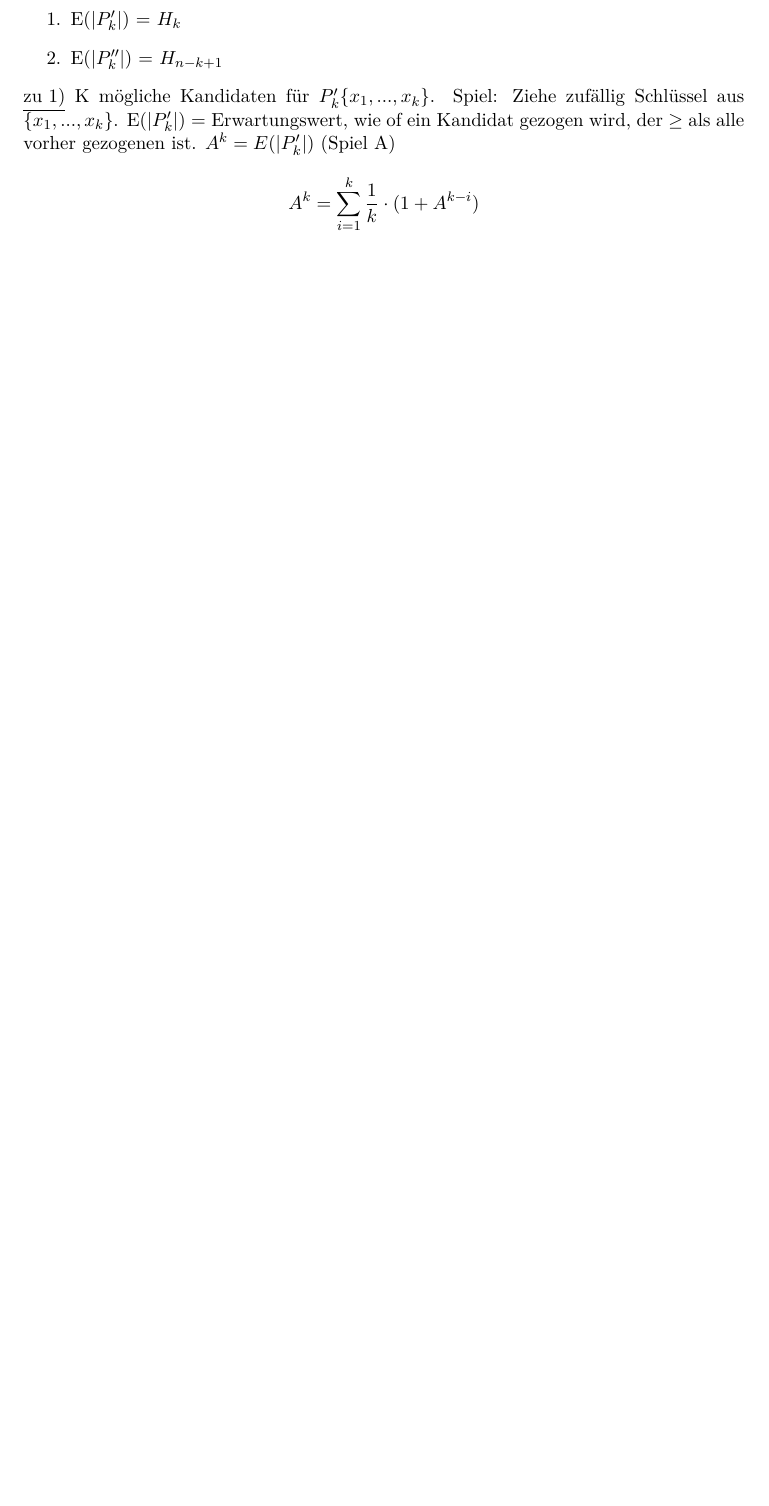
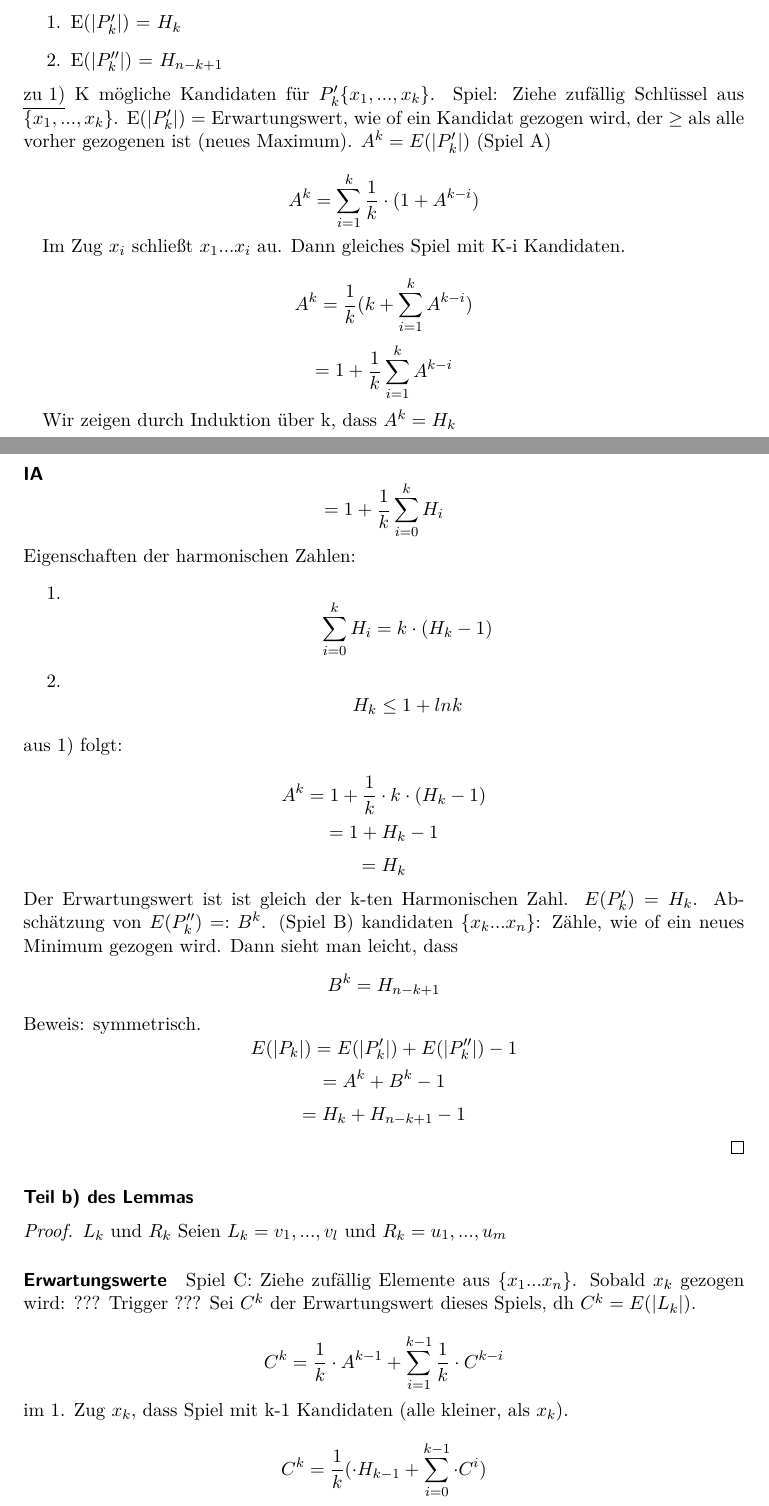
Before and after one commit to BeneLuWi/uni, a LaTeX document (spez_algo/main.tex): part of page 4 of 6 before the commit and two parts of pages 4 and 5 of 9 after it, the two joined at a grey line, cut so that both start at the same text, the shorter picture padded with empty space. Compiled offline with pdfLaTeX.

Commit message:
Update Scripts

```diff
--- a/spez_algo/main.tex
+++ b/spez_algo/main.tex
@@ -108,5 +110,48 @@ Wir zeigen
     \item E($ |P'_k| $) = $ H_k $
     \item E($ |P''_k| $) = $ H_{n-k+1} $
 \end{enumerate}
-\underline{zu 1)} K mögliche Kandidaten für $ P'_k \{x_1,...,x_k\}$. Spiel: Ziehe zufällig Schlüssel aus $\{x_1,...,x_k\}$. E($ |P'_k| $) = Erwartungswert, wie of ein Kandidat gezogen wird, der $ \geq $ als alle vorher gezogenen ist. $ A^k = E(|P'_k|)$ (Spiel A)
+\underline{zu 1)} K mögliche Kandidaten für $ P'_k \{x_1,...,x_k\}$. Spiel: Ziehe zufällig Schlüssel aus $\{x_1,...,x_k\}$. E($ |P'_k| $) = Erwartungswert, wie of ein Kandidat gezogen wird, der $ \geq $ als alle vorher gezogenen ist (neues Maximum). $ A^k = E(|P'_k|)$ (Spiel A)
+
 $$A^k = \sum_{i=1}^k \frac{1}{k} \cdot (1 + A^{k-i})$$
+
+Im Zug $ x_i $ schließt $ x_1 ... x_i $ au. Dann gleiches Spiel mit K-i Kandidaten.
+
+$$A^k = \frac{1}{k} (k + \sum^{k}_{i=1} A^{k-i}) $$
+$$ = 1 + \frac{1}{k} \sum^{k}_{i=1} A^{k-i}$$
+
+Wir zeigen durch Induktion über k, dass $ A^k = H_k $
+
+\paragraph{IA}
+$$ = 1 + \frac{1}{k} \sum^{k}_{i=0} H_i$$
+Eigenschaften der harmonischen Zahlen:
+\begin{enumerate}
+    \item $$ \sum^{k}_{i=0} H_i = k \cdot (H_k -1 )$$
+    \item $$ H_k \leq 1 + lnk$$
+\end{enumerate}
+aus 1) folgt:
+
+$$A^k = 1 + \frac{1}{k} \cdot k \cdot (H_k - 1)$$
+$$    = 1 + H_k - 1$$
+$$    = H_k$$
+Der Erwartungswert ist ist gleich der k-ten Harmonischen Zahl. $E(P'_k) = H_k$. Abschätzung von $E(P''_k) =: B^k$. (Spiel B) kandidaten $ \{ x_k ... x_n\} $: Zähle, wie of ein neues Minimum gezogen wird. Dann sieht man leicht, dass
+$$B^k = H_{n-k+1}$$
+Beweis: symmetrisch.
+$$E(|P_k|) = E(|P'_k|) + E(|P''_k|) - 1 $$
+$$ = A^k + B^k - 1 $$
+$$ = H_k + H_{n-k+1} - 1 $$
+
+\end{proof}
+
+\paragraph{Teil b) des Lemmas}
+
+\begin{proof}{$L_k$ und $R_k$}
+Seien $ L_k = v_1, ... , v_l $ und $ R_k = u_1, ... , u_m $
+\paragraph{Erwartungswerte}
+Spiel C: Ziehe zufällig Elemente aus $ \{x_1 ... x_n \} $.
+Sobald $ x_k $ gezogen wird: ??? Trigger ???
+Sei $ C^k $ der Erwartungswert dieses Spiels, dh $ C^k = E(|L_k|) $.
+
+$$ C^k = \frac{1}{k} \cdot A^{k-1} + \sum_{i=1}^{k-1} \frac{1}{k} \cdot C^{k-i}$$
+im 1. Zug $ x_k $, dass Spiel mit k-1 Kandidaten (alle kleiner, als $ x_k $).
+
+$$ C^k = \frac{1}{k} (\cdot H_{k-1} + \sum_{i=0}^{k-1} \cdot C^{i})$$
```
Also changed, not shown: spez_algo/main.pdf, spez_algo/main.tex (54 more changed lines).
